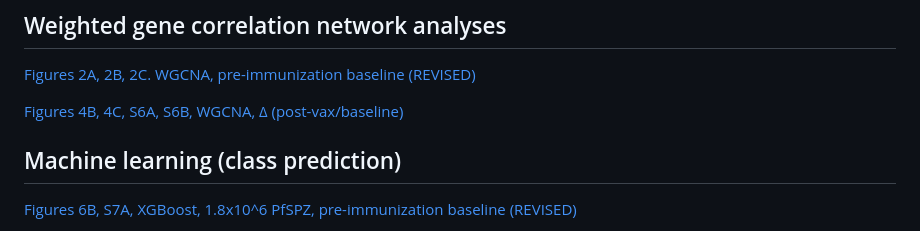
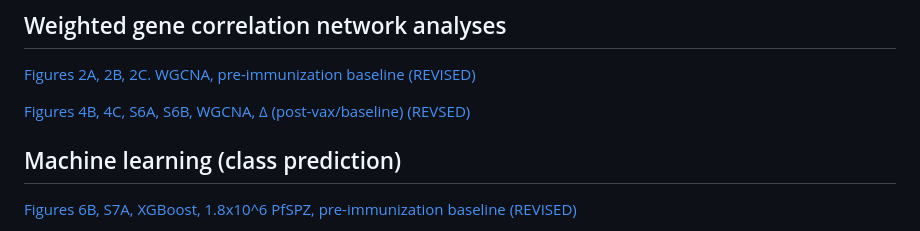
Before and after one commit to TranLab/kspzv1-systems, a Markdown page: README.md, the part around the change. Drawn GitHub-style.

```diff
--- a/README.md
+++ b/README.md
@@ -23,7 +23,7 @@ Code for systems analysis of KSPZV1 malaria vaccine trial.
 
 [Figures 2A, 2B, 2C. WGCNA, pre-immunization baseline (REVISED)](https://tranlab.github.io/kspzv1-systems/html/KSPZV1-WGCNA-Baseline-JCI-revision.html)
 
-[Figures 4B, 4C, S6A, S6B, WGCNA, Δ (post-vax/baseline)](https://tranlab.github.io/kspzv1-systems/html/KSPZV1-WGCNA-Delta-Postvax-JCI-revision.html)
+[Figures 4B, 4C, S6A, S6B, WGCNA, Δ (post-vax/baseline) (REVSED)](https://tranlab.github.io/kspzv1-systems/html/KSPZV1-WGCNA-Delta-Postvax-JCI-revision.html)
 
 ## Machine learning (class prediction)
 
```
